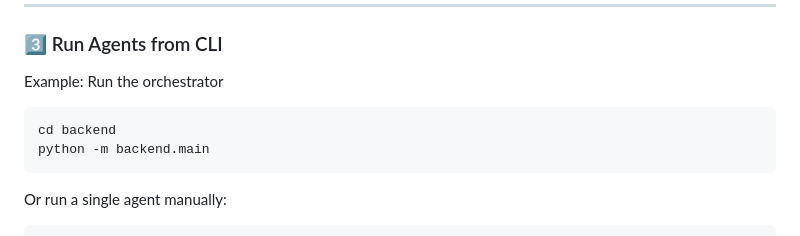
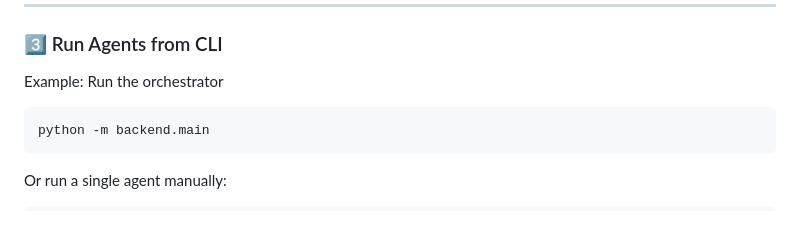
Before and after one commit to Arnav020/Agentic-AI-Sales-CRM, a Markdown page: README.md, the part around the change. GitHub-like rendering.

Commit message:
Revise CLI commands in README
Updated CLI instructions for running agents.

````diff
--- a/README.md
+++ b/README.md
@@ -200,7 +200,6 @@ python generate_token.py
 ### 3️⃣ Run Agents from CLI
 Example: Run the orchestrator
 ```bash
-cd backend
 python -m backend.main
 ```
 
````
